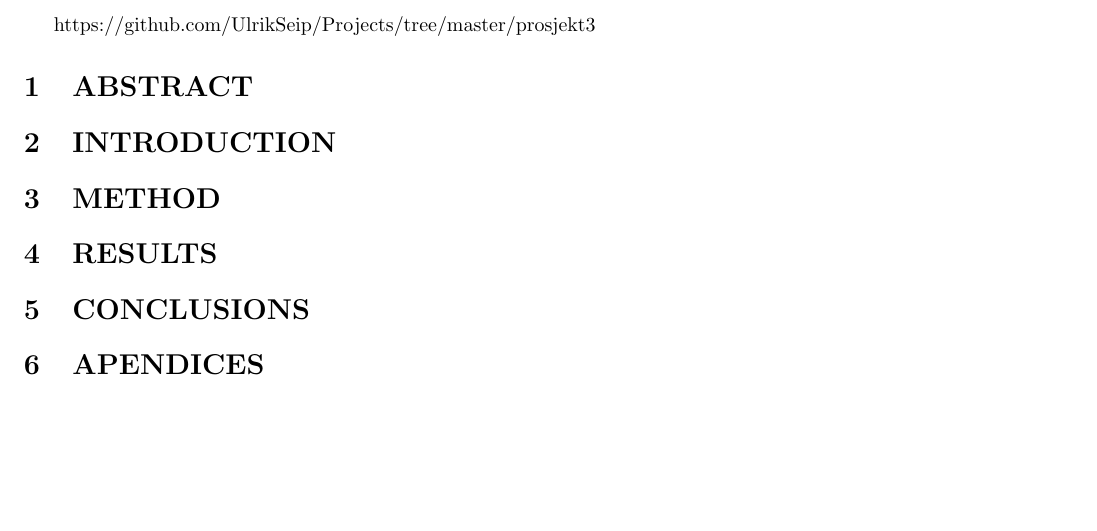
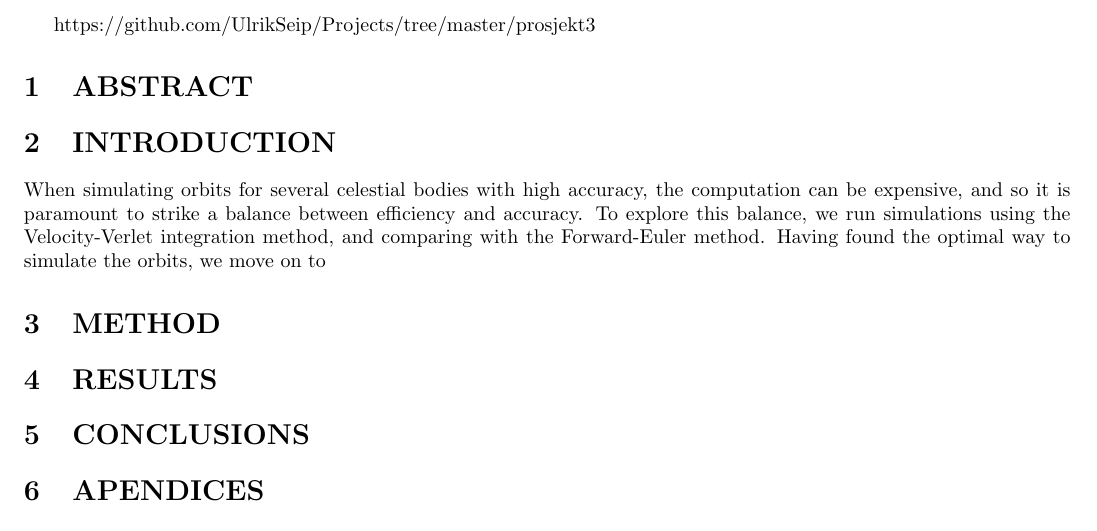
Before and after one commit to UlrikSeip/Projects, a LaTeX document (prosjekt3/LaTex/prosject3.tex): part of the page, cut so that both start at the same text, the shorter picture padded with empty space. Compiled offline with pdfLaTeX.

Commit message:
litt intro

```diff
--- a/prosjekt3/LaTex/prosject3.tex
+++ b/prosjekt3/LaTex/prosject3.tex
@@ -47,14 +47,14 @@ https://github.com/UlrikSeip/Projects/tree/master/prosjekt3
 \section{ABSTRACT}
 
 
+\section{INTRODUCTION}
+When simulating orbits for several celestial bodies with high accuracy, the computation can be expensive, and so it is paramount to strike a balance between efficiency and accuracy. To explore this balance, we run simulations using the Velocity-Verlet integration method, and comparing with the Forward-Euler method. Having found the optimal way to simulate the orbits, we move on to
 
-\section{INTRODUCTION}
 
 \section{METHOD}
 
 
 \section{RESULTS}
-
 
 
 \section{CONCLUSIONS}
```
Also changed, not shown: prosjekt3/LaTex/prosject3.pdf.
